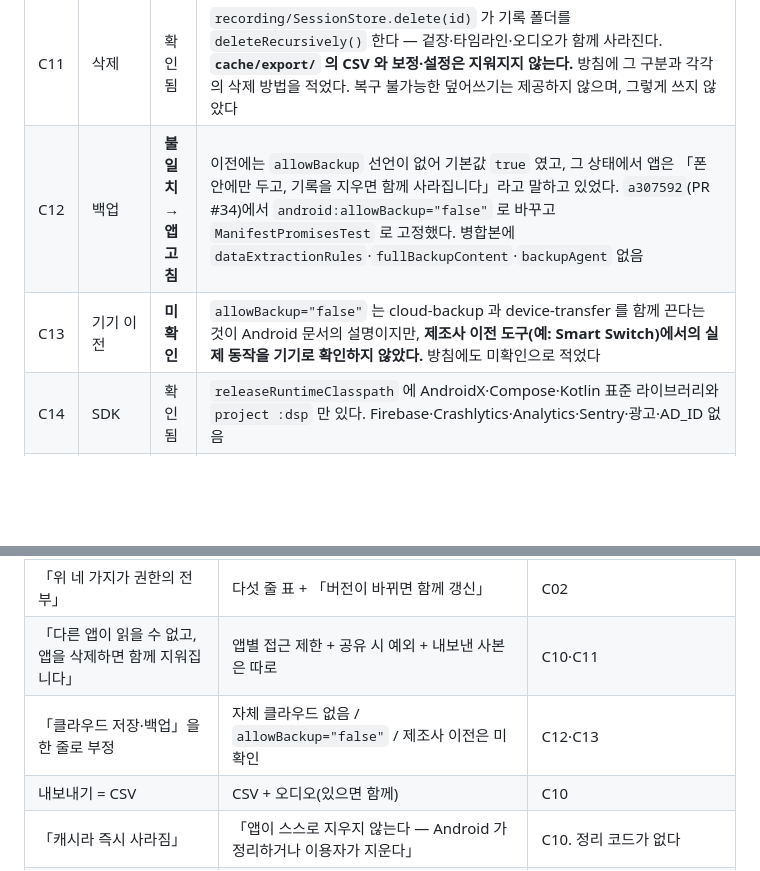
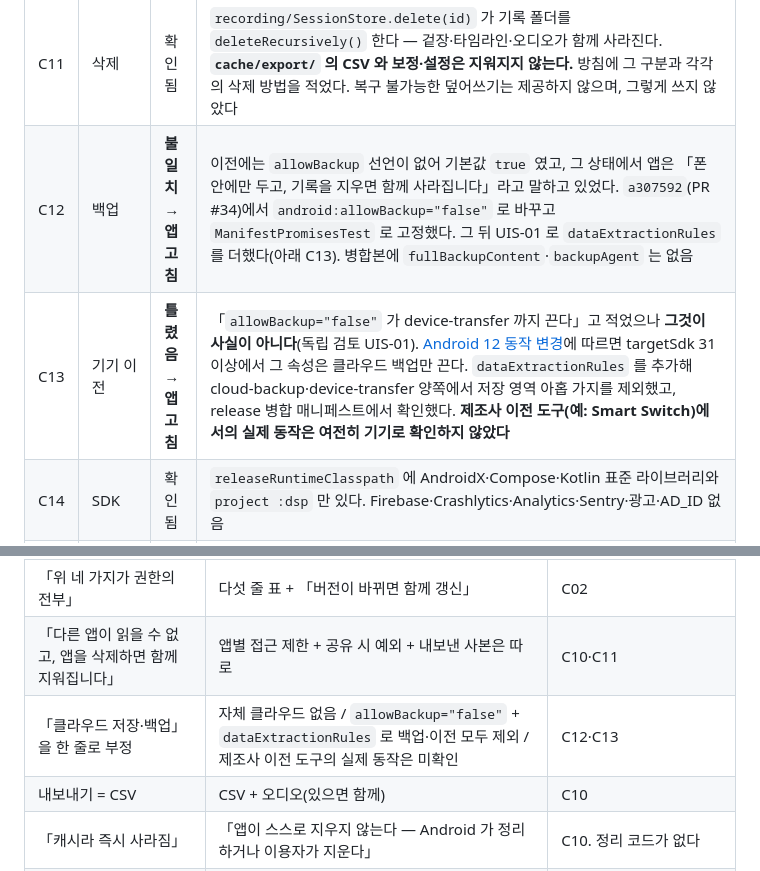
Before and after one commit to janghorse-boop/joaworks-website, a Markdown page: docs/implementation-verification.md, 2 parts joined by grey strips. Drawn GitHub-style; blank space fills up the shorter version.

Commit message:
docs: 백업 검증 기록을 바로잡는다
C13 을 「미확인」으로 적어 두었는데, 적어 둔 근거 자체가 틀렸다 —
`allowBackup="false"` 가 device-transfer 까지 끈다고 보았으나 Android 12
이상에서는 클라우드 백업만 끈다. 확인하지 못한 것이 아니라 **틀리게
알고 있었다.**

제외 규칙을 더해 고쳤고, release 병합 매니페스트에서 확인한 사실을
적는다. 제조사 이전 도구의 실제 동작은 여전히 미확인으로 남긴다.

독립 검토 UIS-01(2026-09-28).

Co-Authored-By: Claude Opus 5 (1M context) <noreply@anthropic.com>

```diff
--- a/docs/implementation-verification.md
+++ b/docs/implementation-verification.md
@@ -44,8 +44,8 @@
 | C09 | 보정 | 확인됨 | `calibration/ProfileStore.kt` → `files/profiles`, `calibration/CurveStore.kt` → `files/curves`. 응답 파일은 **URI 참조가 아니라 내용을 복사해** 저장하고 파일 이름을 함께 남긴다(`save(key, fileName, text)`) |
 | C10 | CSV·공유 | 확인됨 | `res/xml/file_paths.xml` 이 여는 것은 `cache-path export/` 와 `files-path sessions/` 둘뿐. `ui/CaptureViewModel.kt exportSession()` 이 CSV 를 `cache/export/` 에 쓰고, **그 기록에 소리가 있으면 CSV 와 오디오를 함께** 공유에 올린다. 읽기 권한은 올린 파일에만 간다. 방침의 「내보내기 = CSV」 설명이 좁았으므로 오디오를 함께 적었다 |
 | C11 | 삭제 | 확인됨 | `recording/SessionStore.delete(id)` 가 기록 폴더를 `deleteRecursively()` 한다 — 겉장·타임라인·오디오가 함께 사라진다. **`cache/export/` 의 CSV 와 보정·설정은 지워지지 않는다.** 방침에 그 구분과 각각의 삭제 방법을 적었다. 복구 불가능한 덮어쓰기는 제공하지 않으며, 그렇게 쓰지 않았다 |
-| C12 | 백업 | **불일치 → 앱 고침** | 이전에는 `allowBackup` 선언이 없어 기본값 `true` 였고, 그 상태에서 앱은 「폰 안에만 두고, 기록을 지우면 함께 사라집니다」라고 말하고 있었다. `a307592`(PR #34)에서 `android:allowBackup="false"` 로 바꾸고 `ManifestPromisesTest` 로 고정했다. 병합본에 `dataExtractionRules`·`fullBackupContent`·`backupAgent` 없음 |
-| C13 | 기기 이전 | **미확인** | `allowBackup="false"` 는 cloud-backup 과 device-transfer 를 함께 끈다는 것이 Android 문서의 설명이지만, **제조사 이전 도구(예: Smart Switch)에서의 실제 동작을 기기로 확인하지 않았다.** 방침에도 미확인으로 적었다 |
+| C12 | 백업 | **불일치 → 앱 고침** | 이전에는 `allowBackup` 선언이 없어 기본값 `true` 였고, 그 상태에서 앱은 「폰 안에만 두고, 기록을 지우면 함께 사라집니다」라고 말하고 있었다. `a307592`(PR #34)에서 `android:allowBackup="false"` 로 바꾸고 `ManifestPromisesTest` 로 고정했다. 그 뒤 UIS-01 로 `dataExtractionRules` 를 더했다(아래 C13). 병합본에 `fullBackupContent`·`backupAgent` 는 없음 |
+| C13 | 기기 이전 | **틀렸음 → 앱 고침** | 「`allowBackup="false"` 가 device-transfer 까지 끈다」고 적었으나 **그것이 사실이 아니다**(독립 검토 UIS-01). [Android 12 동작 변경](https://developer.android.com/about/versions/12/behavior-changes-12#backup-restore)에 따르면 targetSdk 31 이상에서 그 속성은 클라우드 백업만 끈다. `dataExtractionRules` 를 추가해 cloud-backup·device-transfer 양쪽에서 저장 영역 아홉 가지를 제외했고, release 병합 매니페스트에서 확인했다. **제조사 이전 도구(예: Smart Switch)에서의 실제 동작은 여전히 기기로 확인하지 않았다** |
 | C14 | SDK | 확인됨 | `releaseRuntimeClasspath` 에 AndroidX·Compose·Kotlin 표준 라이브러리와 `project :dsp` 만 있다. Firebase·Crashlytics·Analytics·Sentry·광고·AD_ID 없음 |
 | C15 | 진단·로그 | 확인됨 | `android.util.Log` 만 쓴다(Logcat, 기기 안·휘발). 파일 로그·서버 로그·자동 전송 없음. `printStackTrace`·파일 기록 없음. **Play Console 의 플랫폼 진단은 게시 후에야 생기므로 미확인**이며, 방침에 그 구분을 적었다 |
 | C16 | 현재 Billing | 확인됨 | Billing 라이브러리 의존 없음, `com.android.vending.BILLING` 권한 없음, 구매 UI·상품 정의 없음 |
@@ -60,7 +60,7 @@
 | 「모든 데이터는 기기 안에만 저장됩니다」(meta description) | 「기기에서 처리하며 JOAWORKS 서버로 자동 전송하지 않습니다」 | 위와 같다 |
 | 「위 네 가지가 권한의 전부」 | 다섯 줄 표 + 「버전이 바뀌면 함께 갱신」 | C02 |
 | 「다른 앱이 읽을 수 없고, 앱을 삭제하면 함께 지워집니다」 | 앱별 접근 제한 + 공유 시 예외 + 내보낸 사본은 따로 | C10·C11 |
-| 「클라우드 저장·백업」을 한 줄로 부정 | 자체 클라우드 없음 / `allowBackup="false"` / 제조사 이전은 미확인 | C12·C13 |
+| 「클라우드 저장·백업」을 한 줄로 부정 | 자체 클라우드 없음 / `allowBackup="false"` + `dataExtractionRules` 로 백업·이전 모두 제외 / 제조사 이전 도구의 실제 동작은 미확인 | C12·C13 |
 | 내보내기 = CSV | CSV + 오디오(있으면 함께) | C10 |
 | 「캐시라 즉시 사라짐」 | 「앱이 스스로 지우지 않는다 — Android 가 정리하거나 이용자가 지운다」 | C10. 정리 코드가 없다 |
 | 「개인정보를 수집하지 않습니다」 | 앱이 처리하는 것(마이크·녹음·메모)을 먼저 적고, 서버 자동 전송이 없다고 적음 | 녹음·메모에 개인정보가 들어갈 수 있다 |
```
Also changed, not shown: docs/data-safety-mapping.md (+1 -1 lines).
